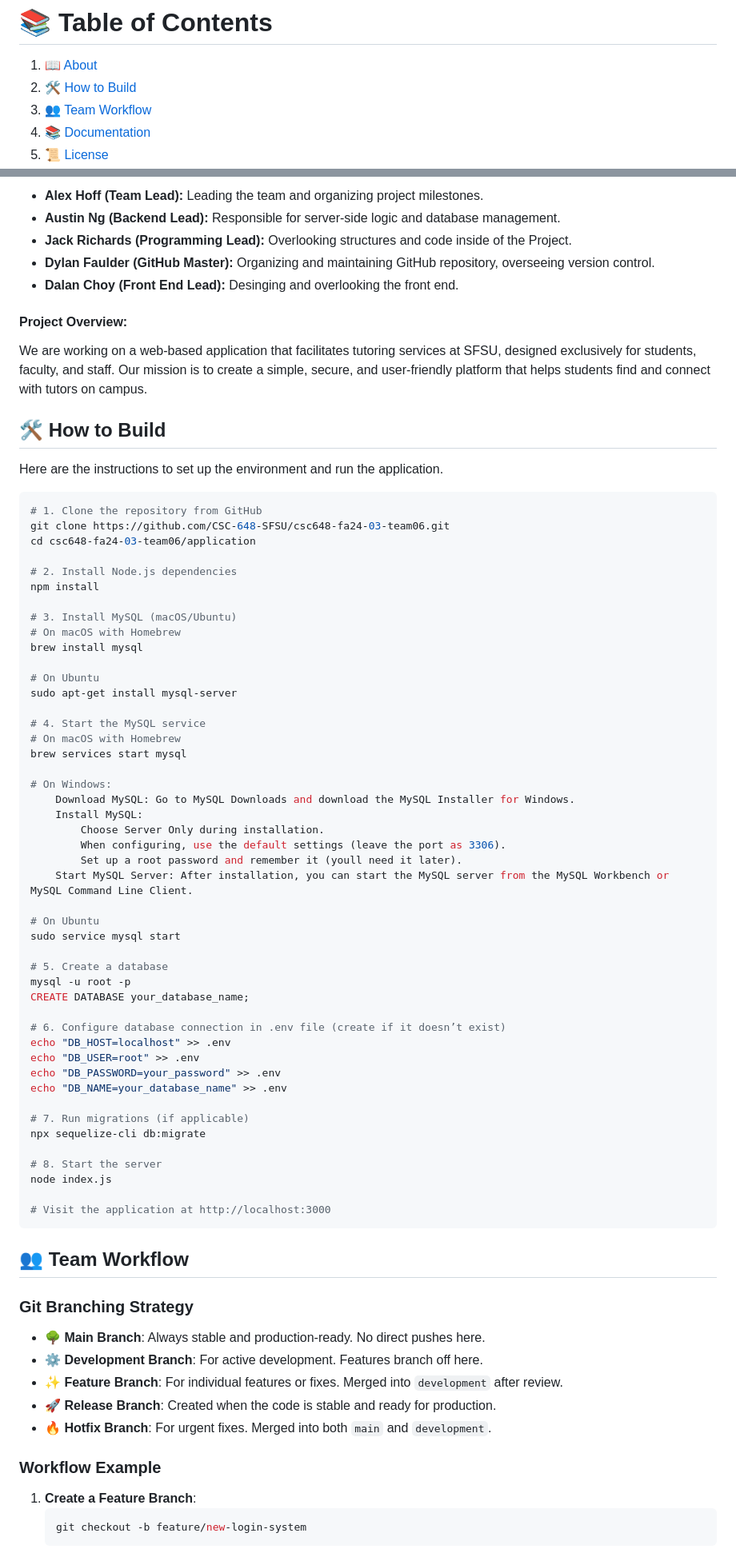
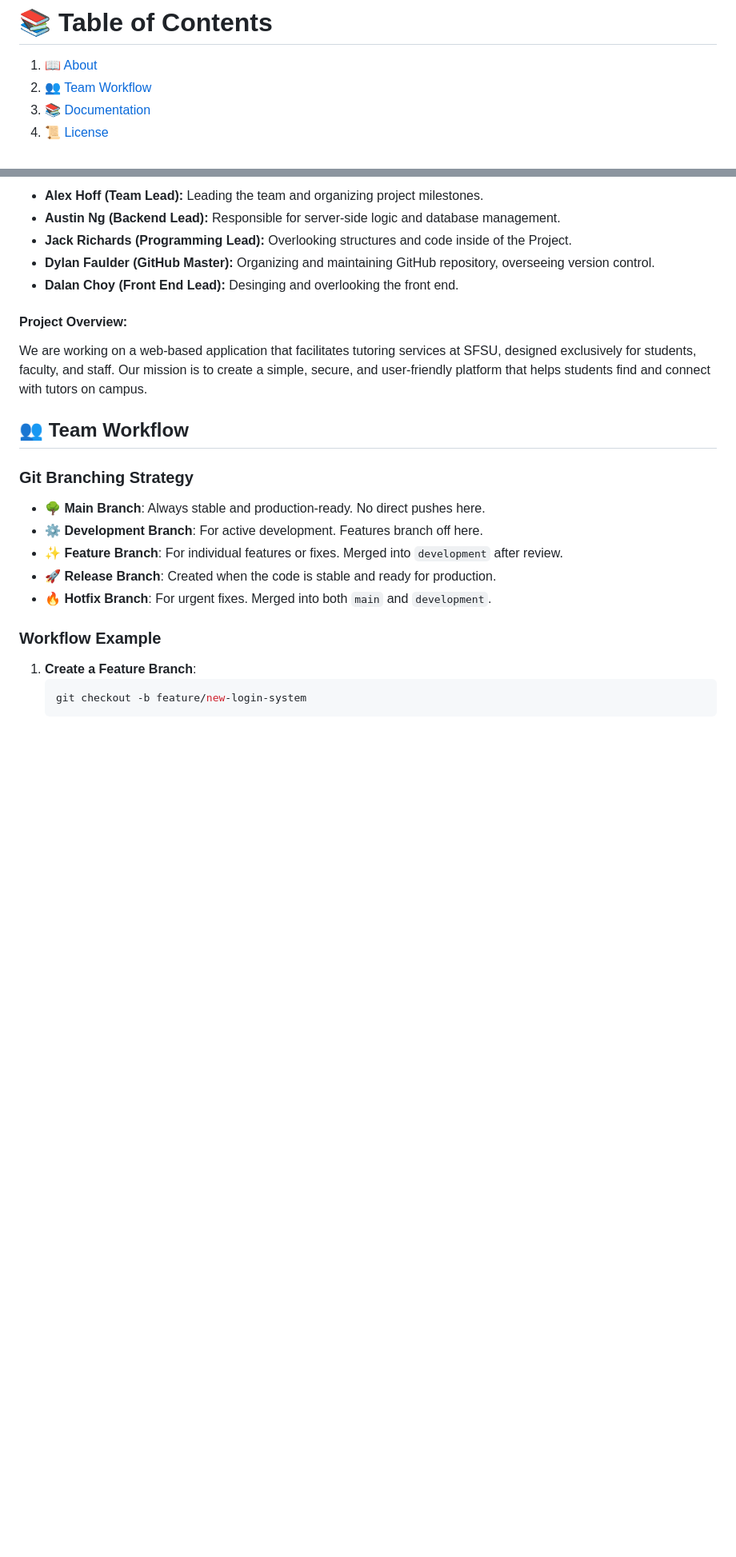
Before and after one commit to alexhoff2/Gator_Tutor, a Markdown page: README.md, 2 parts joined by grey strips. Shown at 80% size. Rendered like a GitHub page; blank space fills up the shorter version.

````diff
--- a/README.md
+++ b/README.md
@@ -2,7 +2,6 @@
 
 # 📚 Table of Contents
 1. 📖 [About](#about)
-2. 🛠️ [How to Build](#how-to-build)
 3. 👥 [Team Workflow](#team-workflow)
 4. 📚 [Documentation](#documentation)
 5. 📜 [License](#license)
@@ -25,61 +24,6 @@
 
 #### Project Overview:
 We are working on a web-based application that facilitates tutoring services at SFSU, designed exclusively for students, faculty, and staff. Our mission is to create a simple, secure, and user-friendly platform that helps students find and connect with tutors on campus.
-
-
-## 🛠️ How to Build
-
-Here are the instructions to set up the environment and run the application.
-
-```bash
-# 1. Clone the repository from GitHub
-git clone https://github.com/CSC-648-SFSU/csc648-fa24-03-team06.git
-cd csc648-fa24-03-team06/application
-
-# 2. Install Node.js dependencies
-npm install
-
-# 3. Install MySQL (macOS/Ubuntu)
-# On macOS with Homebrew
-brew install mysql
-
-# On Ubuntu
-sudo apt-get install mysql-server
-
-# 4. Start the MySQL service
-# On macOS with Homebrew
-brew services start mysql
-
-# On Windows:
-    Download MySQL: Go to MySQL Downloads and download the MySQL Installer for Windows.
-    Install MySQL:
-        Choose Server Only during installation.
-        When configuring, use the default settings (leave the port as 3306).
-        Set up a root password and remember it (youll need it later).
-    Start MySQL Server: After installation, you can start the MySQL server from the MySQL Workbench or MySQL Command Line Client.
-
-# On Ubuntu
-sudo service mysql start
-
-# 5. Create a database
-mysql -u root -p
-CREATE DATABASE your_database_name;
-
-# 6. Configure database connection in .env file (create if it doesn’t exist)
-echo "DB_HOST=localhost" >> .env
-echo "DB_USER=root" >> .env
-echo "DB_PASSWORD=your_password" >> .env
-echo "DB_NAME=your_database_name" >> .env
-
-# 7. Run migrations (if applicable)
-npx sequelize-cli db:migrate
-
-# 8. Start the server
-node index.js
-
-# Visit the application at http://localhost:3000
-```
-
 
 ## 👥 Team Workflow
 
````
